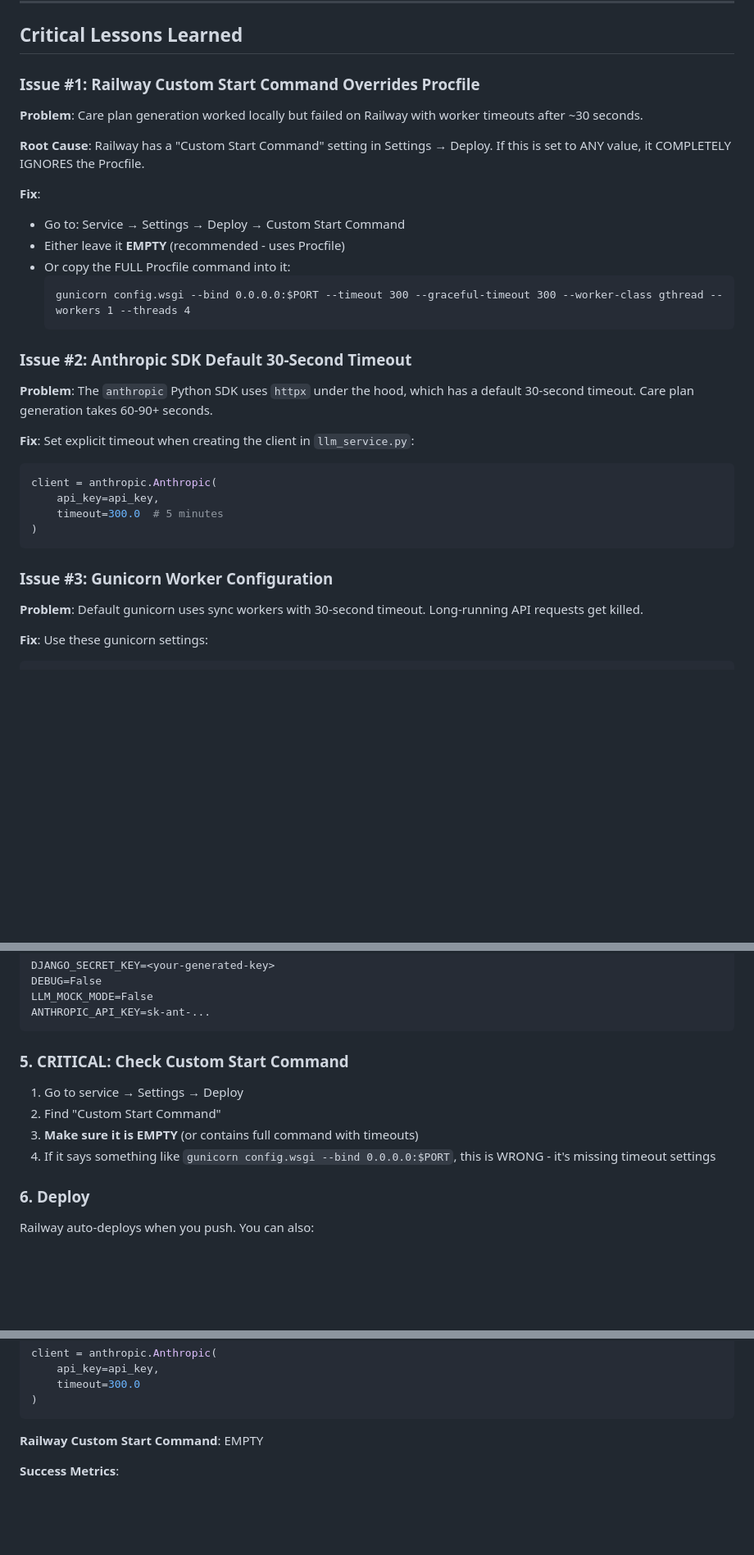
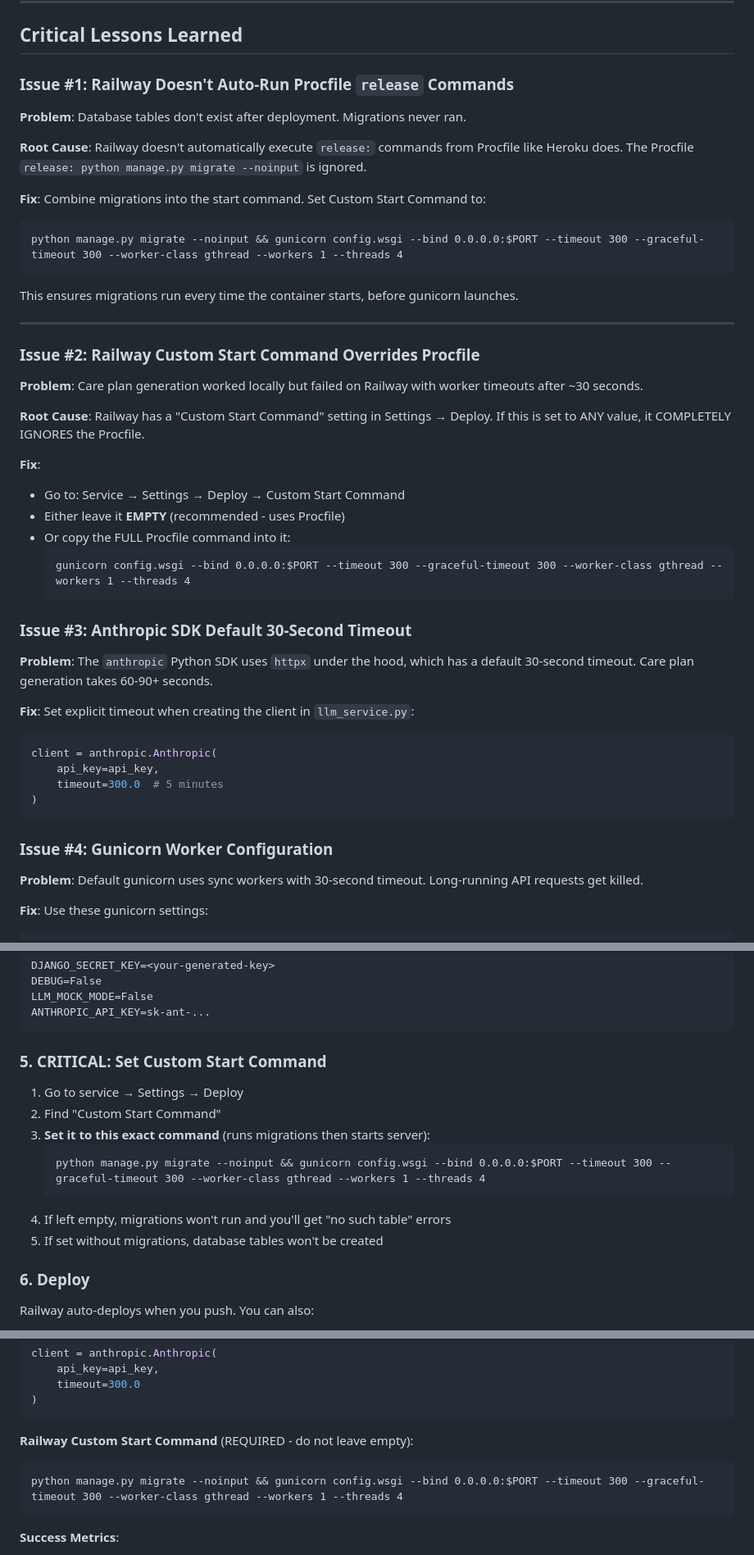
Before and after one commit to gsingh-northwestern/careplan-project, a Markdown page: DEPLOYMENT.md, 3 parts joined by grey strips. Shown at 82% size. Drawn GitHub-style; blank space fills up the shorter version.

````diff
--- a/DEPLOYMENT.md
+++ b/DEPLOYMENT.md
@@ -54,7 +54,22 @@ release: python manage.py migrate --noinput
 
 ## Critical Lessons Learned
 
-### Issue #1: Railway Custom Start Command Overrides Procfile
+### Issue #1: Railway Doesn't Auto-Run Procfile `release` Commands
+
+**Problem**: Database tables don't exist after deployment. Migrations never ran.
+
+**Root Cause**: Railway doesn't automatically execute `release:` commands from Procfile like Heroku does. The Procfile `release: python manage.py migrate --noinput` is ignored.
+
+**Fix**: Combine migrations into the start command. Set Custom Start Command to:
+```
+python manage.py migrate --noinput && gunicorn config.wsgi --bind 0.0.0.0:$PORT --timeout 300 --graceful-timeout 300 --worker-class gthread --workers 1 --threads 4
+```
+
+This ensures migrations run every time the container starts, before gunicorn launches.
+
+---
+
+### Issue #2: Railway Custom Start Command Overrides Procfile
 
 **Problem**: Care plan generation worked locally but failed on Railway with worker timeouts after ~30 seconds.
 
@@ -68,7 +83,7 @@ release: python manage.py migrate --noinput
   gunicorn config.wsgi --bind 0.0.0.0:$PORT --timeout 300 --graceful-timeout 300 --worker-class gthread --workers 1 --threads 4
   ```
 
-### Issue #2: Anthropic SDK Default 30-Second Timeout
+### Issue #3: Anthropic SDK Default 30-Second Timeout
 
 **Problem**: The `anthropic` Python SDK uses `httpx` under the hood, which has a default 30-second timeout. Care plan generation takes 60-90+ seconds.
 
@@ -80,7 +95,7 @@ client = anthropic.Anthropic(
 )
 ```
 
-### Issue #3: Gunicorn Worker Configuration
+### Issue #4: Gunicorn Worker Configuration
 
 **Problem**: Default gunicorn uses sync workers with 30-second timeout. Long-running API requests get killed.
 
@@ -172,12 +187,16 @@ LLM_MOCK_MODE=False
 ANTHROPIC_API_KEY=sk-ant-...
 ```
 
-### 5. CRITICAL: Check Custom Start Command
+### 5. CRITICAL: Set Custom Start Command
 
 1. Go to service → Settings → Deploy
 2. Find "Custom Start Command"
-3. **Make sure it is EMPTY** (or contains full command with timeouts)
-4. If it says something like `gunicorn config.wsgi --bind 0.0.0.0:$PORT`, this is WRONG - it's missing timeout settings
+3. **Set it to this exact command** (runs migrations then starts server):
+   ```
+   python manage.py migrate --noinput && gunicorn config.wsgi --bind 0.0.0.0:$PORT --timeout 300 --graceful-timeout 300 --worker-class gthread --workers 1 --threads 4
+   ```
+4. If left empty, migrations won't run and you'll get "no such table" errors
+5. If set without migrations, database tables won't be created
 
 ### 6. Deploy
 
@@ -212,7 +231,10 @@ client = anthropic.Anthropic(
 )
 ```
 
-**Railway Custom Start Command**: EMPTY
+**Railway Custom Start Command** (REQUIRED - do not leave empty):
+```
+python manage.py migrate --noinput && gunicorn config.wsgi --bind 0.0.0.0:$PORT --timeout 300 --graceful-timeout 300 --worker-class gthread --workers 1 --threads 4
+```
 
 **Success Metrics**:
 - Care plan generation: ~60-90 seconds
````
Also changed, not shown: other parts of DEPLOYMENT.md (+2 -2 lines), README.md (+32 -22 lines).
